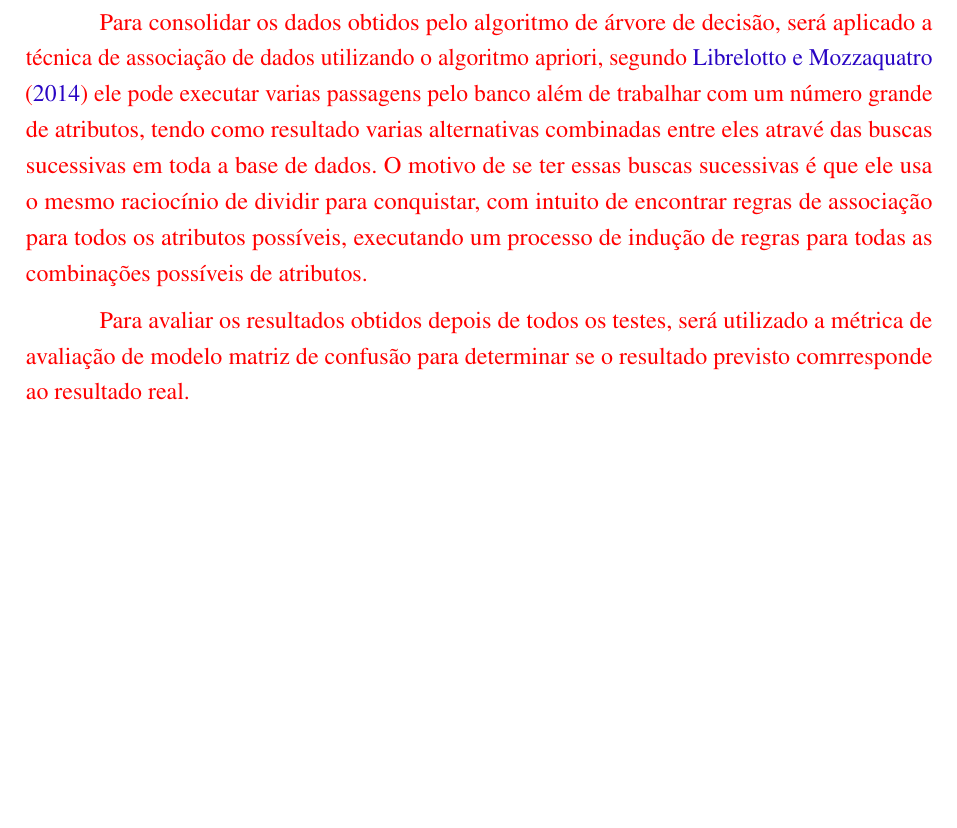
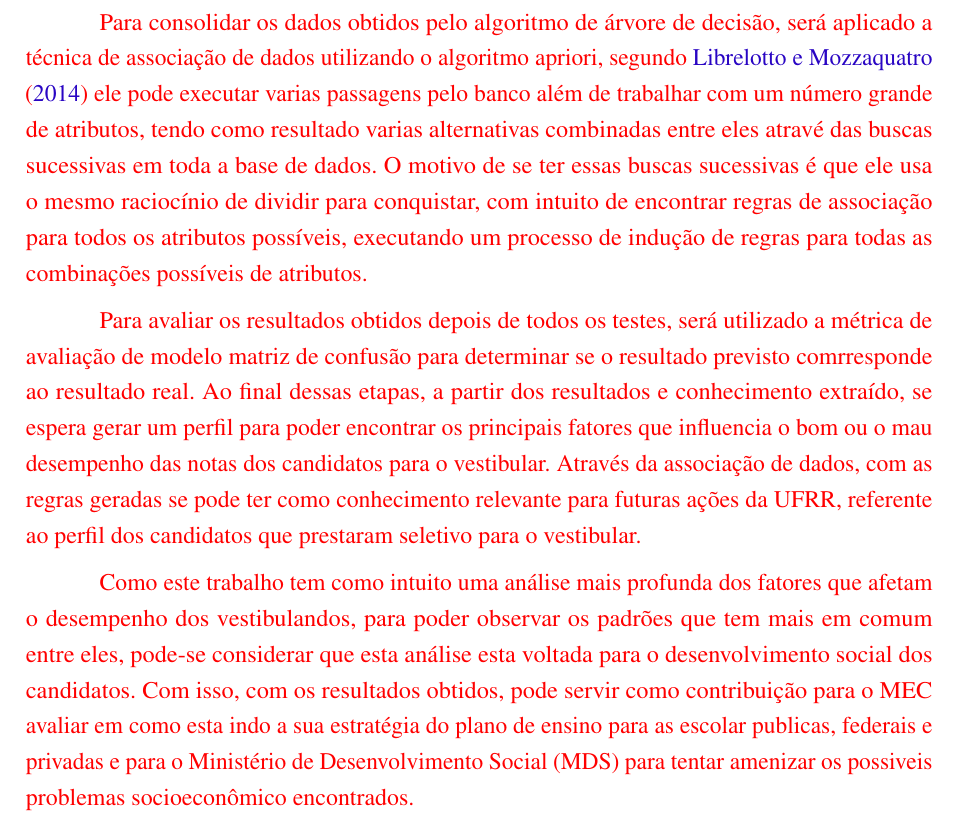
Before and after one commit to reuspar/monografia-janderson, a LaTeX thesis (main.tex, which reads Sections/Metodologia.tex): part of page 46 of 52, cut so that both start at the same text, the shorter picture padded with empty space. Compiled offline with pdfLaTeX.

Commit message:
Metodo proposto parte 3

```diff
--- a/Sections/Metodologia.tex
+++ b/Sections/Metodologia.tex
@@ -23,4 +23,7 @@
 \textcolor{red}{Para consolidar os dados obtidos pelo algoritmo de árvore de decisão, será aplicado a técnica de associação de dados utilizando o algoritmo apriori, segundo \citeonline{Librelotto2014} ele pode executar varias passagens pelo banco além de trabalhar com um número grande de atributos, tendo como resultado varias alternativas combinadas entre eles atravé das buscas sucessivas em toda a base de dados. O motivo de se ter essas buscas sucessivas é que ele usa o mesmo raciocínio de dividir para conquistar, com intuito de encontrar regras de associação para todos os atributos possíveis, executando um processo de indução de regras para todas as combinações possíveis de atributos.}
 
 \par
-\textcolor{red}{Para avaliar os resultados obtidos depois de todos os testes, será utilizado a métrica de avaliação de modelo matriz de confusão para determinar se o resultado previsto comrresponde ao resultado real.}
+\textcolor{red}{Para avaliar os resultados obtidos depois de todos os testes, será utilizado a métrica de avaliação de modelo matriz de confusão para determinar se o resultado previsto comrresponde ao resultado real. Ao final dessas etapas, a partir dos resultados e conhecimento extraído, se espera gerar um perfil para poder encontrar os principais fatores que influencia o bom ou o mau desempenho das notas dos candidatos para o vestibular. Através da associação de dados, com as regras geradas se pode ter como conhecimento relevante para futuras ações da UFRR, referente ao perfil dos candidatos que prestaram seletivo para o vestibular.}
+
+\par
+\textcolor{red}{Como este trabalho tem como intuito uma análise mais profunda dos fatores que afetam o desempenho dos vestibulandos, para poder observar os padrões que tem mais em comum entre eles, pode-se considerar que esta análise esta voltada para o desenvolvimento social dos candidatos. Com isso, com os resultados obtidos, pode servir como contribuição para o MEC avaliar em como esta indo a sua estratégia do plano de ensino para as escolar publicas, federais e privadas e para o Ministério de Desenvolvimento Social (MDS) para tentar amenizar os possiveis problemas socioeconômico encontrados.}
```
